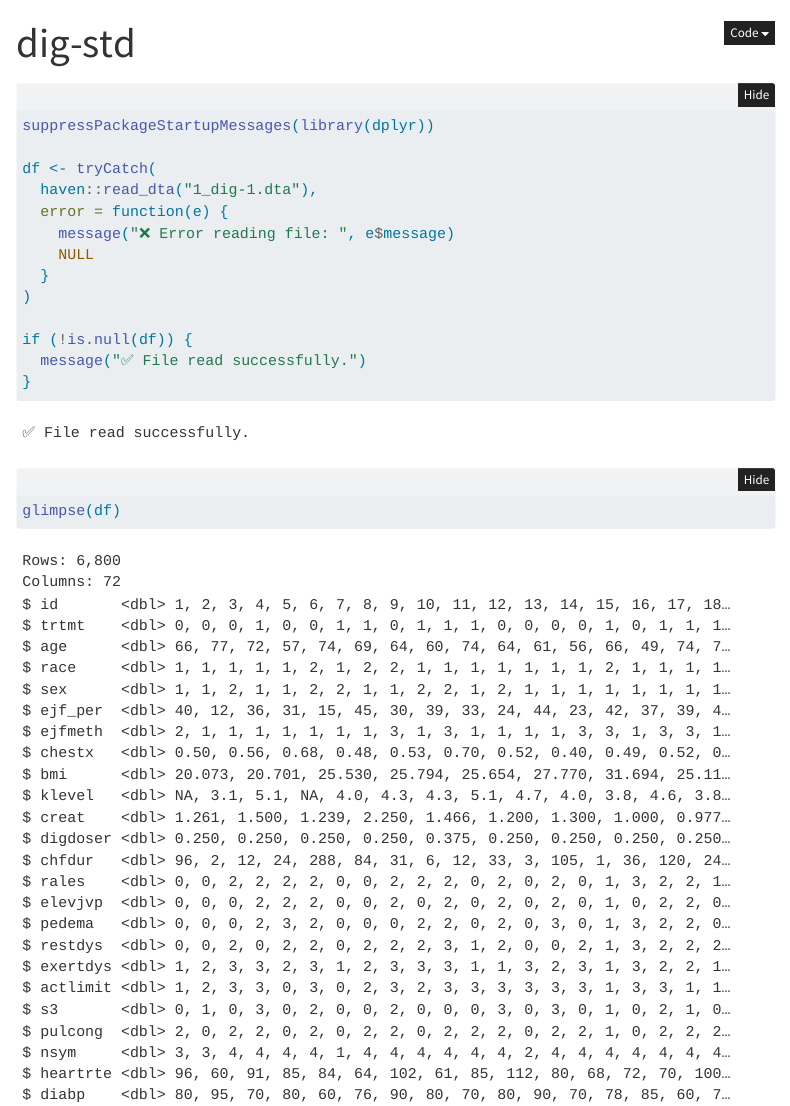
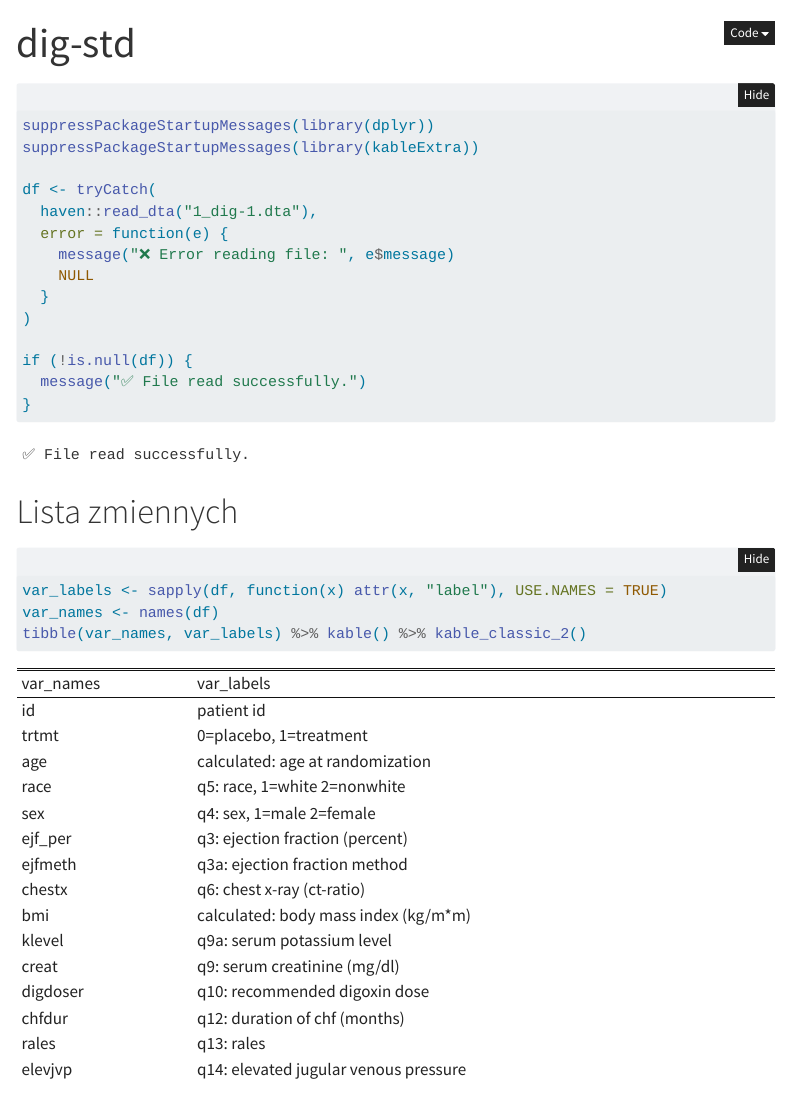
Before and after one commit to p-wis/dig-std, a Quarto document (index.qmd): the page in a window 1100 px wide, from its top. Rendered offline with R 4.5, knitr and Pandoc in place of Quarto, with nearby package versions; folded parts are opened; menus at the side of the page are left out.

Commit message:
lista zmiennych

````diff
--- a/index.qmd
+++ b/index.qmd
@@ -7,6 +7,7 @@ editor_options:
 
 ```{r load-data}
 suppressPackageStartupMessages(library(dplyr))
+suppressPackageStartupMessages(library(kableExtra))
 
 df <- tryCatch(
   haven::read_dta("1_dig-1.dta"),
@@ -21,7 +22,10 @@ if (!is.null(df)) {
 }
 ```
 
+# Lista zmiennych
 
 ```{r}
-glimpse(df)
+var_labels <- sapply(df, function(x) attr(x, "label"), USE.NAMES = TRUE)
+var_names <- names(df)
+tibble(var_names, var_labels) %>% kable() %>% kable_classic_2()
 ```
````
Also changed, not shown: 1 other file.
